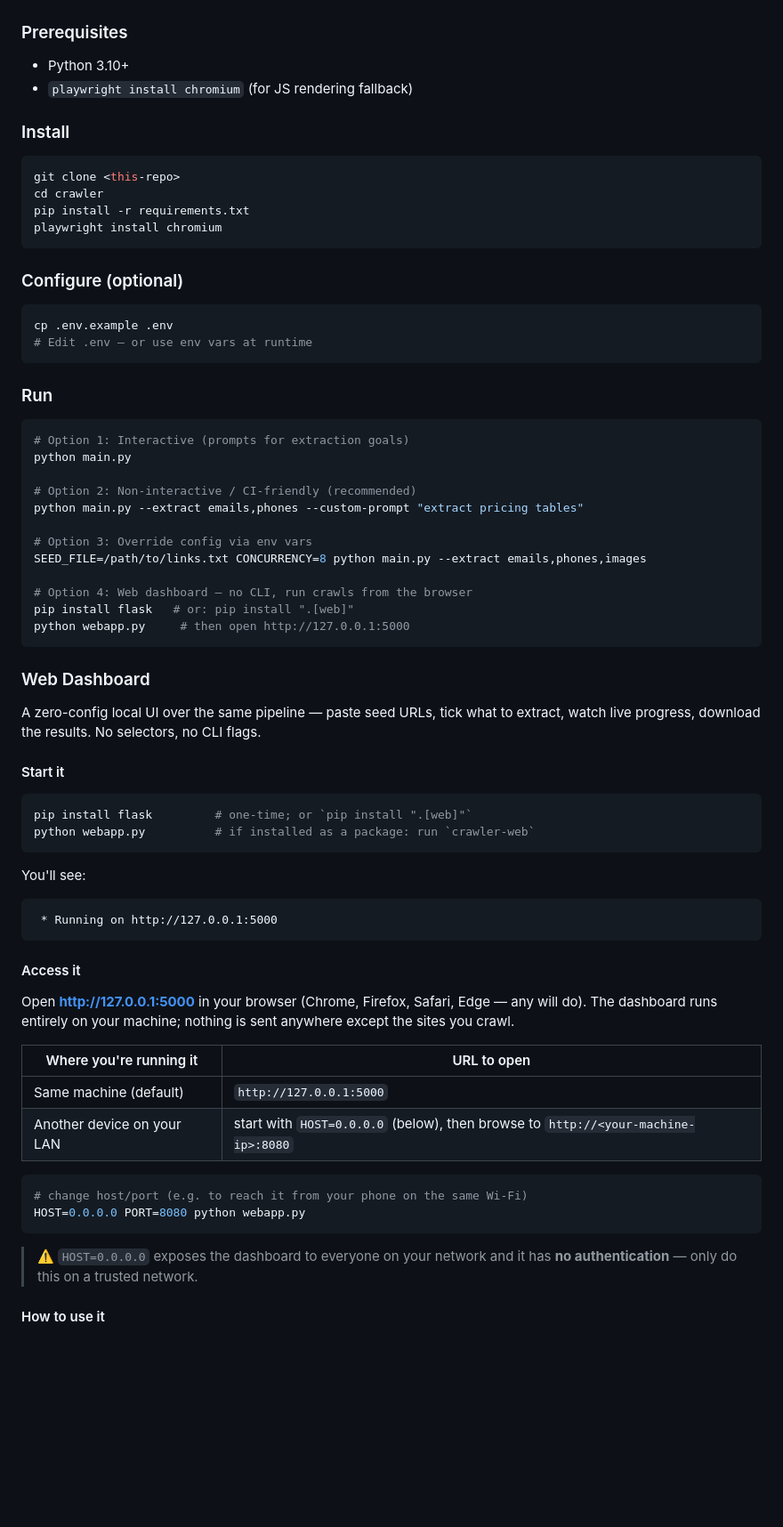
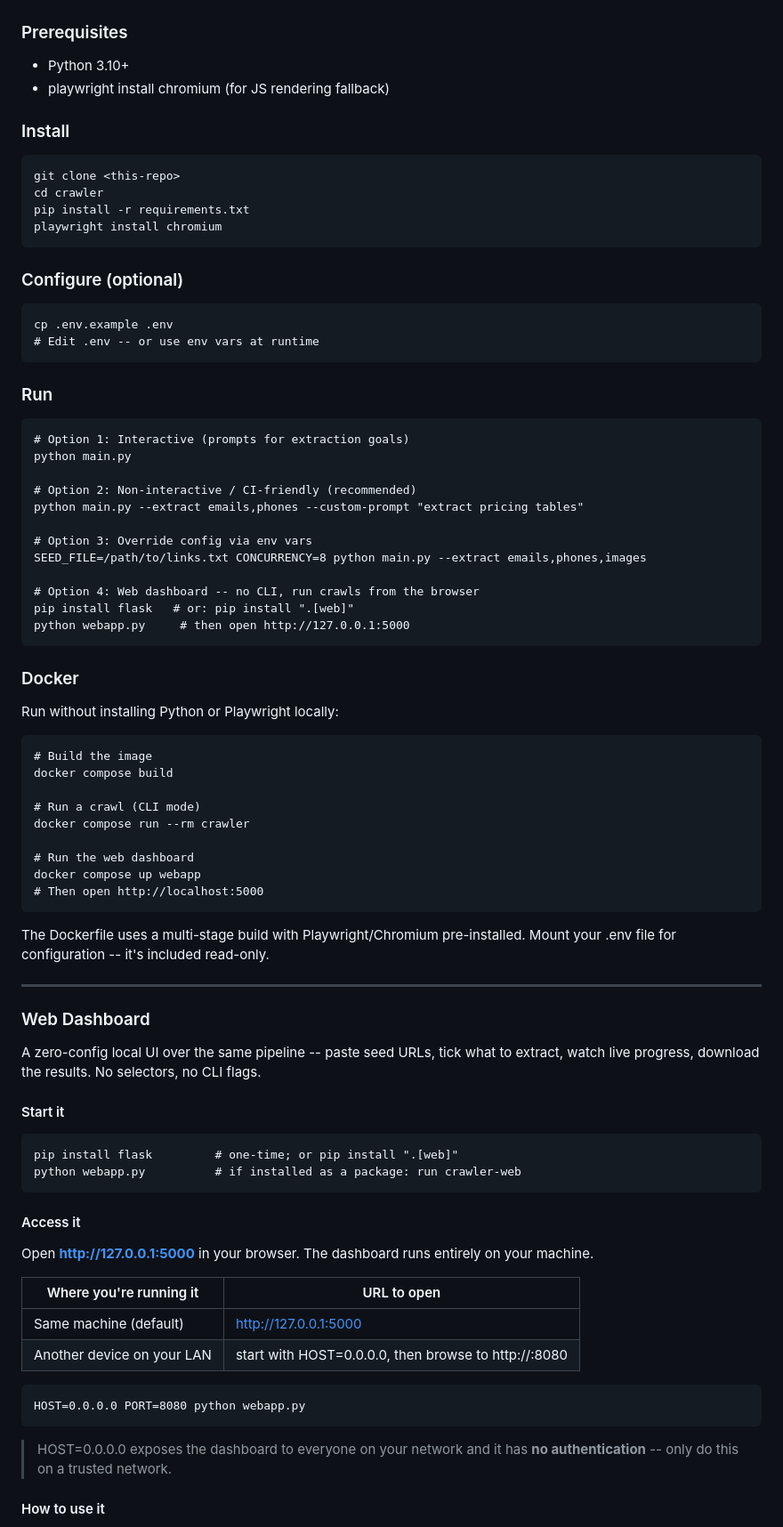
Before and after one commit to noor202401938-netizen/crawler, a Markdown page: README.md, the part around one of its changes. Shown at 89% size. Rendered like a GitHub page; blank space fills up the shorter version.

````diff
--- a/README.md
+++ b/README.md
@@ -76,10 +78,10 @@ A **config-driven, AI-enhanced data acquisition engine** that takes a list of se
 
 ### Prerequisites
 - Python 3.10+
-- `playwright install chromium` (for JS rendering fallback)
+- playwright install chromium (for JS rendering fallback)
 
 ### Install
-```bash
+```
 git clone <this-repo>
 cd crawler
 pip install -r requirements.txt
@@ -87,13 +89,13 @@ playwright install chromium
 ```
 
 ### Configure (optional)
-```bash
+```
 cp .env.example .env
-# Edit .env — or use env vars at runtime
+# Edit .env -- or use env vars at runtime
 ```
 
 ### Run
-```bash
+```
 # Option 1: Interactive (prompts for extraction goals)
 python main.py
 
@@ -103,47 +105,59 @@ python main.py --extract emails,phones --custom-prompt "extract pricing tables"
 # Option 3: Override config via env vars
 SEED_FILE=/path/to/links.txt CONCURRENCY=8 python main.py --extract emails,phones,images
 
-# Option 4: Web dashboard — no CLI, run crawls from the browser
+# Option 4: Web dashboard -- no CLI, run crawls from the browser
 pip install flask   # or: pip install ".[web]"
 python webapp.py     # then open http://127.0.0.1:5000
 ```
 
+### Docker
+
+Run without installing Python or Playwright locally:
+
+```
+# Build the image
+docker compose build
+
+# Run a crawl (CLI mode)
+docker compose run --rm crawler
+
+# Run the web dashboard
+docker compose up webapp
+# Then open http://localhost:5000
+```
+
+The Dockerfile uses a multi-stage build with Playwright/Chromium pre-installed.
+Mount your .env file for configuration -- it's included read-only.
+
+---
+
 ### Web Dashboard
 
-A zero-config local UI over the same pipeline — paste seed URLs, tick what to
+A zero-config local UI over the same pipeline -- paste seed URLs, tick what to
 extract, watch live progress, download the results. No selectors, no CLI flags.
 
 #### Start it
 
-```bash
-pip install flask         # one-time; or `pip install ".[web]"`
-python webapp.py          # if installed as a package: run `crawler-web`
 ```
-
-You'll see:
-
-```
- * Running on http://127.0.0.1:5000
+pip install flask         # one-time; or pip install ".[web]"
+python webapp.py          # if installed as a package: run crawler-web
 ```
 
 #### Access it
 
-Open **http://127.0.0.1:5000** in your browser (Chrome, Firefox, Safari, Edge —
-any will do). The dashboard runs entirely on your machine; nothing is sent
-anywhere except the sites you crawl.
+Open **http://127.0.0.1:5000** in your browser. The dashboard runs entirely on your machine.
 
 | Where you're running it | URL to open |
 |-------------------------|-------------|
-| Same machine (default)  | `http://127.0.0.1:5000` |
-| Another device on your LAN | start with `HOST=0.0.0.0` (below), then browse to `http://<your-machine-ip>:8080` |
+| Same machine (default)  | http://127.0.0.1:5000 |
+| Another device on your LAN | start with HOST=0.0.0.0, then browse to http://<your-machine-ip>:8080 |
 
-```bash
-# change host/port (e.g. to reach it from your phone on the same Wi-Fi)
+```
 HOST=0.0.0.0 PORT=8080 python webapp.py
 ```
 
-> ⚠️ `HOST=0.0.0.0` exposes the dashboard to everyone on your network and it has
-> **no authentication** — only do this on a trusted network.
+> HOST=0.0.0.0 exposes the dashboard to everyone on your network and it has
+> **no authentication** -- only do this on a trusted network.
 
 #### How to use it
 
````
Also changed, not shown: other parts of README.md (+152 -109 lines).
